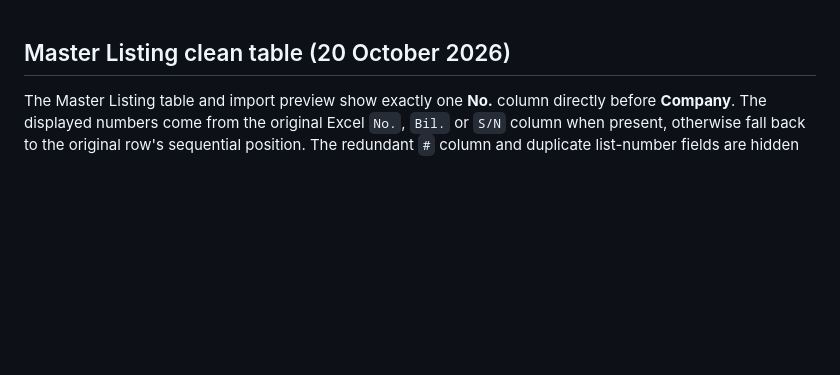
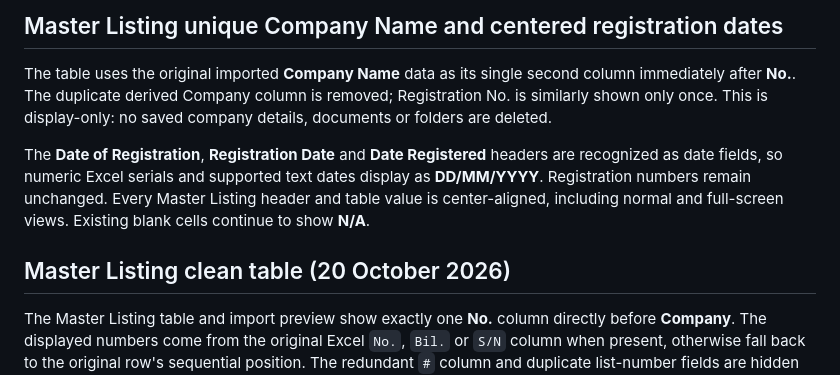
Before and after one commit to zenithloh1016/zhenli-unified-dms, a Markdown page: README.md, the part around the change. GitHub-like rendering; blank space fills up the shorter version.

Commit message:
Document unique Company Name, centered Master Listing cells and registration date format

```diff
--- a/README.md
+++ b/README.md
@@ -1,3 +1,16 @@
+## Master Listing unique Company Name and centered registration dates
+
+The table uses the original imported **Company Name** data as its single
+second column immediately after **No.**. The duplicate derived Company
+column is removed; Registration No. is similarly shown only once. This
+is display-only: no saved company details, documents or folders are deleted.
+
+The **Date of Registration**, **Registration Date** and **Date Registered**
+headers are recognized as date fields, so numeric Excel serials and supported
+text dates display as **DD/MM/YYYY**. Registration numbers remain unchanged.
+Every Master Listing header and table value is center-aligned, including
+normal and full-screen views. Existing blank cells continue to show **N/A**.
+
 ## Master Listing clean table (20 October 2026)
 
 The Master Listing table and import preview show exactly one **No.**
```
